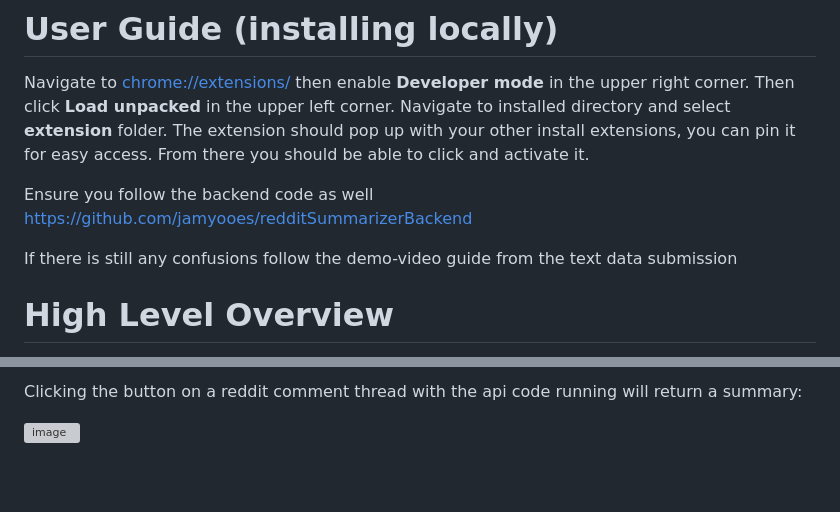
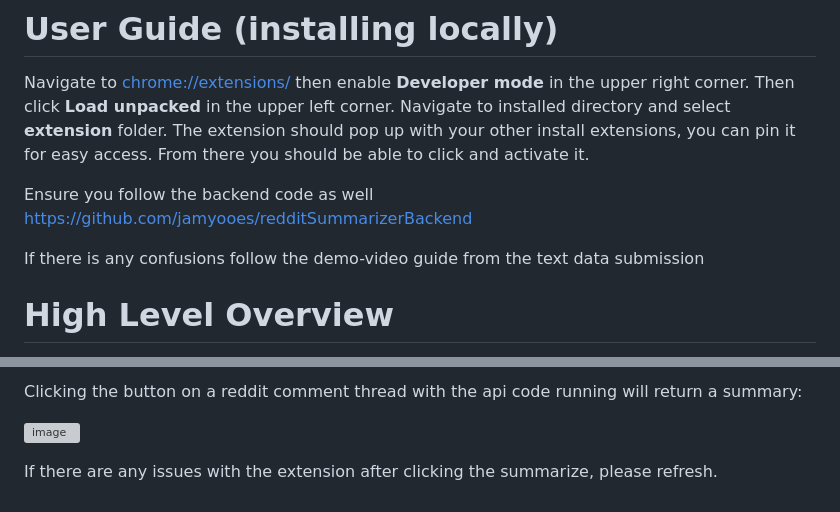
Before and after one commit to jamyooes/redditsummarizer, a Markdown page: README.md, 2 parts joined by grey strips. Drawn GitHub-style; blank space fills up the shorter version; grey boxes are pictures that could not be loaded.

```diff
--- a/README.md
+++ b/README.md
@@ -17,7 +17,7 @@ The extension should pop up with your other install extensions, you can pin it f
 Ensure you follow the backend code as well
 https://github.com/jamyooes/redditSummarizerBackend
 
-If there is still any confusions follow the demo-video guide from the text data submission
+If there is any confusions follow the demo-video guide from the text data submission
 
 # High Level Overview
 The front end will be a simple extension
@@ -35,3 +35,5 @@ Clicking the button on a reddit comment thread without the api code running will
 Clicking the button on a reddit comment thread with the api code running will return a summary:
 
 ![image](https://github.com/user-attachments/assets/cbabff1a-8d06-4c58-bd68-88c09e27283d)
+
+If there are any issues with the extension after clicking the summarize, please refresh.
```
